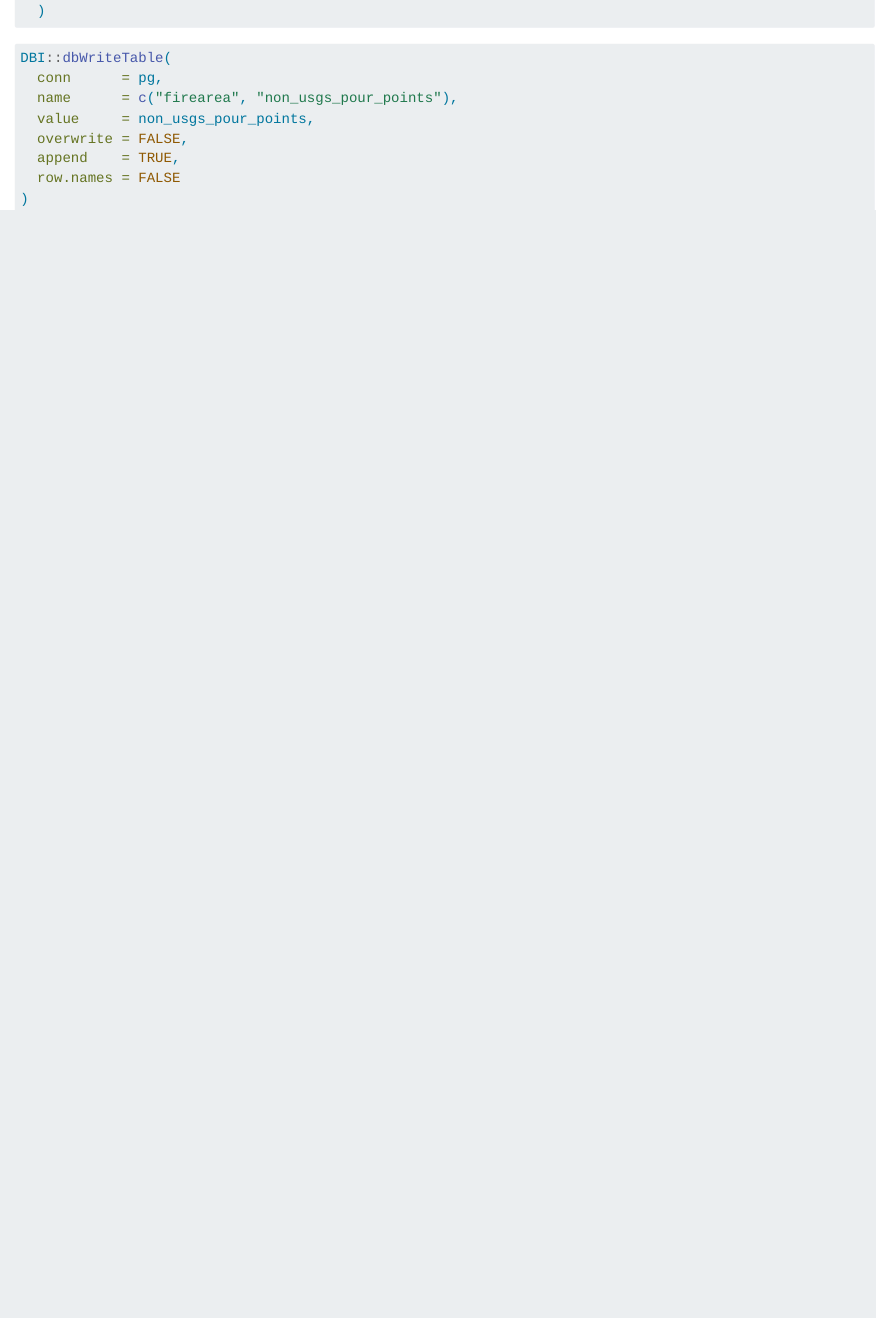
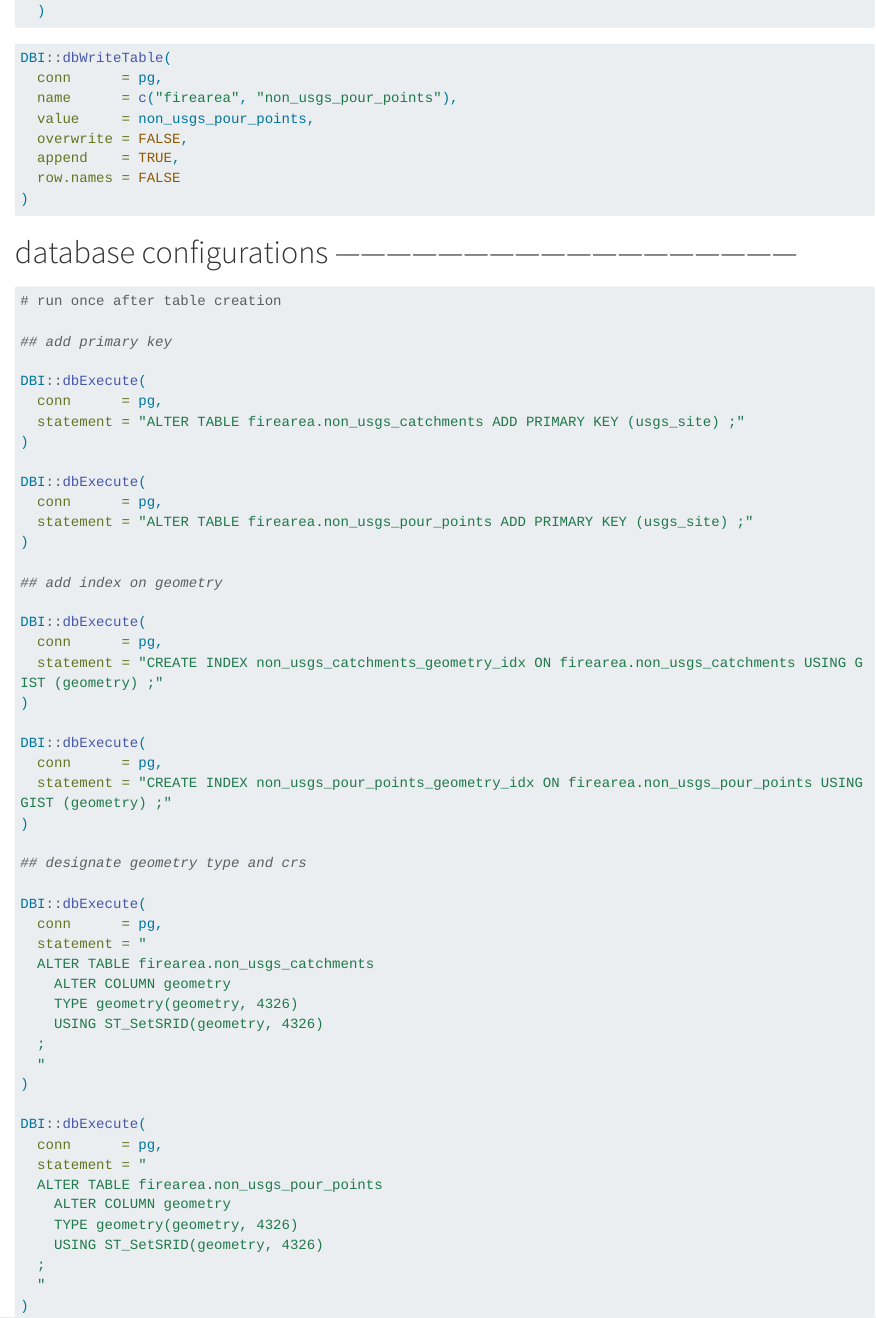
Before and after one commit to lter/lter-sparc-fire-arid-streams, a Quarto document (wildfire_database/wildfire_database_non_usgs.qmd): the page in a window 1100 px wide, from 5080 px down. Rendered offline with R 4.5, knitr and Pandoc in place of Quarto, with nearby package versions; drawn as R Markdown's standard HTML page in place of the format the file asks for; long lines of code are wrapped.

Commit message:
feat: additional configs for non usgs data; fires_catches from ecoregions

````diff
--- a/wildfire_database/wildfire_database_non_usgs.qmd
+++ b/wildfire_database/wildfire_database_non_usgs.qmd
@@ -292,3 +292,60 @@ DBI::dbWriteTable(
   row.names = FALSE
 )
 ```
+
+
+# database configurations ------------------------------------------------------
+
+```{r}
+#| eval: FALSE
+
+# run once after table creation
+
+## add primary key
+
+DBI::dbExecute(
+  conn      = pg,
+  statement = "ALTER TABLE firearea.non_usgs_catchments ADD PRIMARY KEY (usgs_site) ;"
+)
+
+DBI::dbExecute(
+  conn      = pg,
+  statement = "ALTER TABLE firearea.non_usgs_pour_points ADD PRIMARY KEY (usgs_site) ;"
+)
+
+## add index on geometry
+
+DBI::dbExecute(
+  conn      = pg,
+  statement = "CREATE INDEX non_usgs_catchments_geometry_idx ON firearea.non_usgs_catchments USING GIST (geometry) ;"
+)
+
+DBI::dbExecute(
+  conn      = pg,
+  statement = "CREATE INDEX non_usgs_pour_points_geometry_idx ON firearea.non_usgs_pour_points USING GIST (geometry) ;"
+)
+
+## designate geometry type and crs
+
+DBI::dbExecute(
+  conn      = pg,
+  statement = "
+  ALTER TABLE firearea.non_usgs_catchments
+    ALTER COLUMN geometry
+    TYPE geometry(geometry, 4326)
+    USING ST_SetSRID(geometry, 4326)
+  ;
+  "
+)
+
+DBI::dbExecute(
+  conn      = pg,
+  statement = "
+  ALTER TABLE firearea.non_usgs_pour_points
+    ALTER COLUMN geometry
+    TYPE geometry(geometry, 4326)
+    USING ST_SetSRID(geometry, 4326)
+  ;
+  "
+)
+```
````
Also changed, not shown: wildfire_database/wildfire_database_development.qmd (+4 -13 lines).
